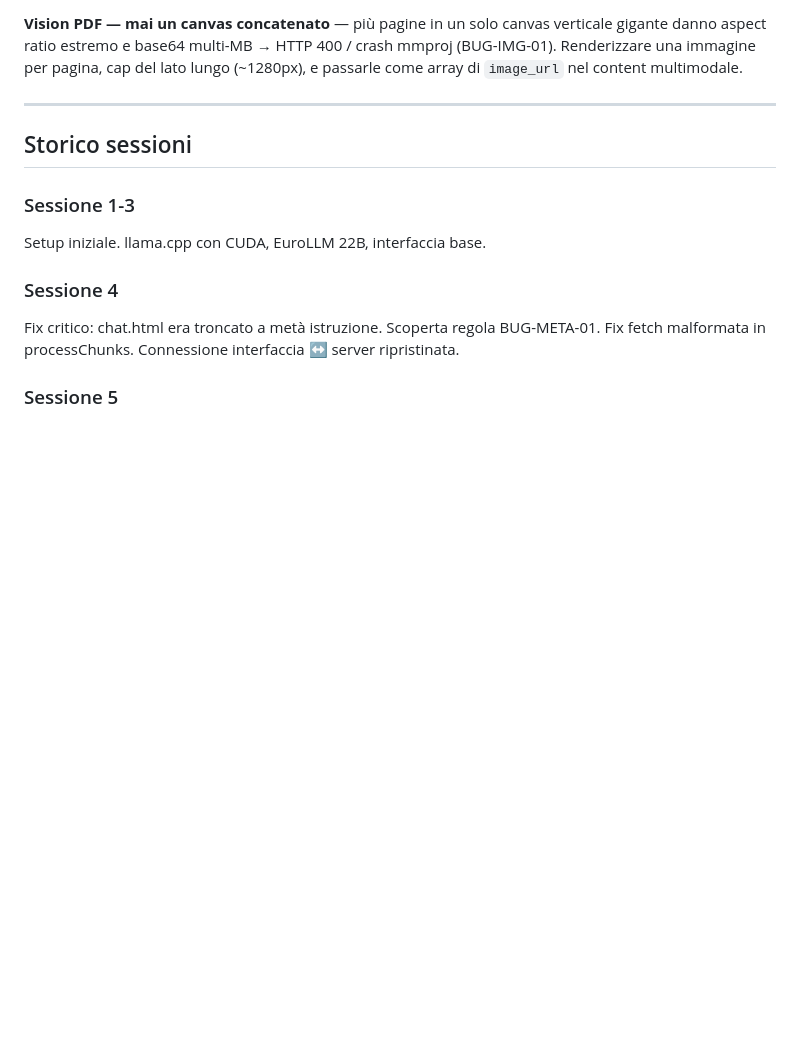
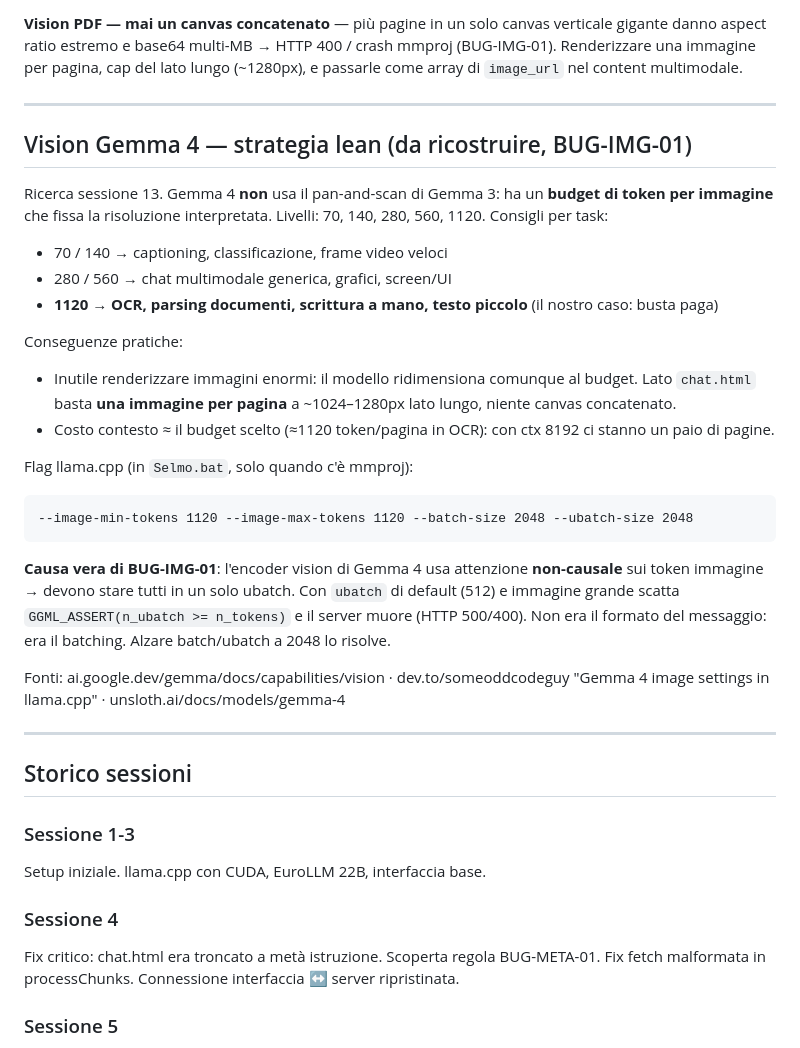
Before and after one commit to A-N-S-E-L-M-O/Anselmo_Software, a Markdown page: selmo-dev.md, the part around the change. Rendered like a GitHub page; blank space fills up the shorter version.

Commit message:
docs: strategia vision Gemma 4 (token budget 1120 OCR + flag llama.cpp, causa reale BUG-IMG-01); allineati launcher/web/regole non committati

````diff
--- a/selmo-dev.md
+++ b/selmo-dev.md
@@ -250,6 +250,27 @@ Il toggle Selmo/Mizan cambia system prompt + temperatura + palette colori (blu/r
 
 ---
 
+## Vision Gemma 4 — strategia lean (da ricostruire, BUG-IMG-01)
+
+Ricerca sessione 13. Gemma 4 **non** usa il pan-and-scan di Gemma 3: ha un **budget di token per immagine** che fissa la risoluzione interpretata. Livelli: 70, 140, 280, 560, 1120. Consigli per task:
+- 70 / 140 → captioning, classificazione, frame video veloci
+- 280 / 560 → chat multimodale generica, grafici, screen/UI
+- **1120 → OCR, parsing documenti, scrittura a mano, testo piccolo** (il nostro caso: busta paga)
+
+Conseguenze pratiche:
+- Inutile renderizzare immagini enormi: il modello ridimensiona comunque al budget. Lato `chat.html` basta **una immagine per pagina** a ~1024–1280px lato lungo, niente canvas concatenato.
+- Costo contesto ≈ il budget scelto (≈1120 token/pagina in OCR): con ctx 8192 ci stanno un paio di pagine.
+
+Flag llama.cpp (in `Selmo.bat`, solo quando c'è mmproj):
+```
+--image-min-tokens 1120 --image-max-tokens 1120 --batch-size 2048 --ubatch-size 2048
+```
+**Causa vera di BUG-IMG-01**: l'encoder vision di Gemma 4 usa attenzione **non-causale** sui token immagine → devono stare tutti in un solo ubatch. Con `ubatch` di default (512) e immagine grande scatta `GGML_ASSERT(n_ubatch >= n_tokens)` e il server muore (HTTP 500/400). Non era il formato del messaggio: era il batching. Alzare batch/ubatch a 2048 lo risolve.
+
+Fonti: ai.google.dev/gemma/docs/capabilities/vision · dev.to/someoddcodeguy "Gemma 4 image settings in llama.cpp" · unsloth.ai/docs/models/gemma-4
+
+---
+
 ## Storico sessioni
 
 ### Sessione 1-3
````
